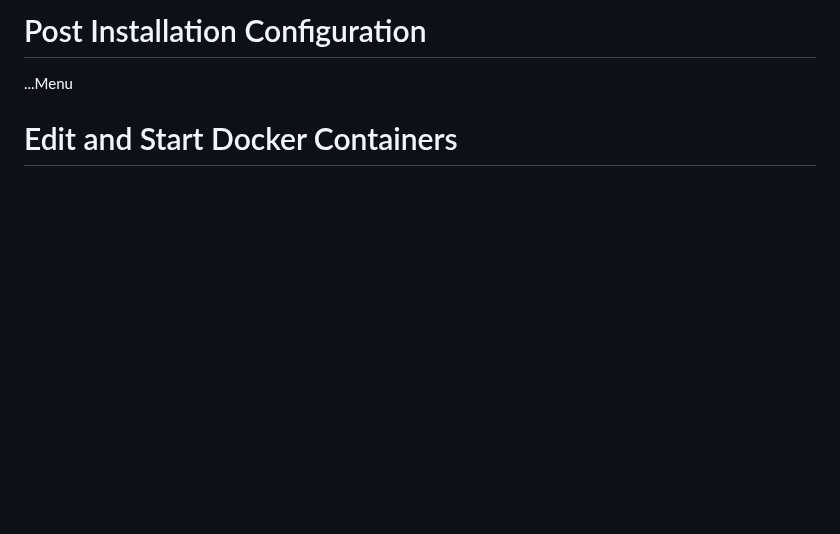
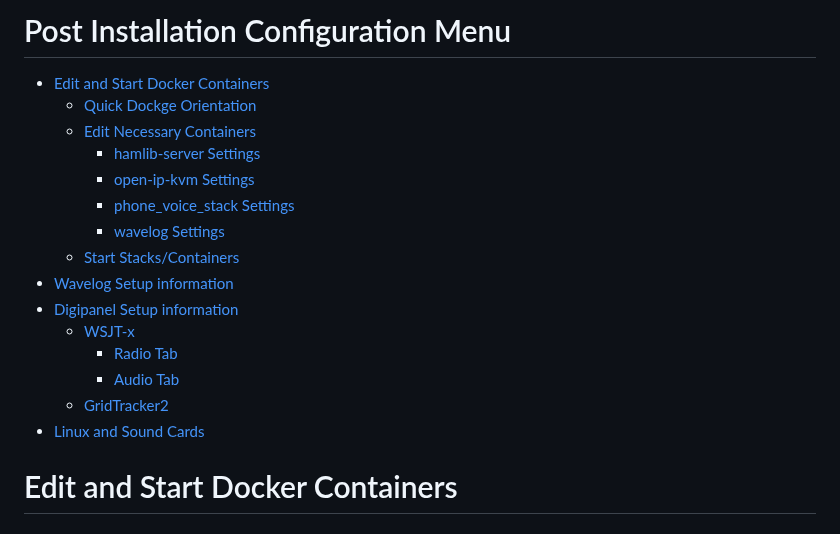
Before and after one commit to hamMUSings/BrowserShack, a Markdown page: Configuration.md, the part around the change. Drawn GitHub-style; blank space fills up the shorter version.

```diff
--- a/Configuration.md
+++ b/Configuration.md
@@ -1,6 +1,20 @@
-# Post Installation Configuration
+# Post Installation Configuration Menu
 
-...Menu
+- [Edit and Start Docker Containers](#edit-and-start-docker-containers)
+  - [Quick Dockge Orientation](#quick-dockge-orientation)
+  - [Edit Necessary Containers](#edit-necessary-containers)
+    - [hamlib-server Settings](#hamlib-server)
+	- [open-ip-kvm Settings](#open-ip-kvm)
+	- [phone_voice_stack Settings](#phone_voice_stack)
+	- [wavelog Settings](#wavelog)
+  - [Start Stacks/Containers](#start-containers)
+- [Wavelog Setup information](#wavelog-setup-information)
+- [Digipanel Setup information](#digipanel-setup-information)
+  - [WSJT-x](#wsjt-x)
+    - [Radio Tab](#radio-tab)
+	- [Audio Tab](#audio-tab)
+  - [GridTracker2](#gridtracker2)
+- [Linux and Sound Cards](#linux-and-sound-cards)
 
 # Edit and Start Docker Containers
 
```
